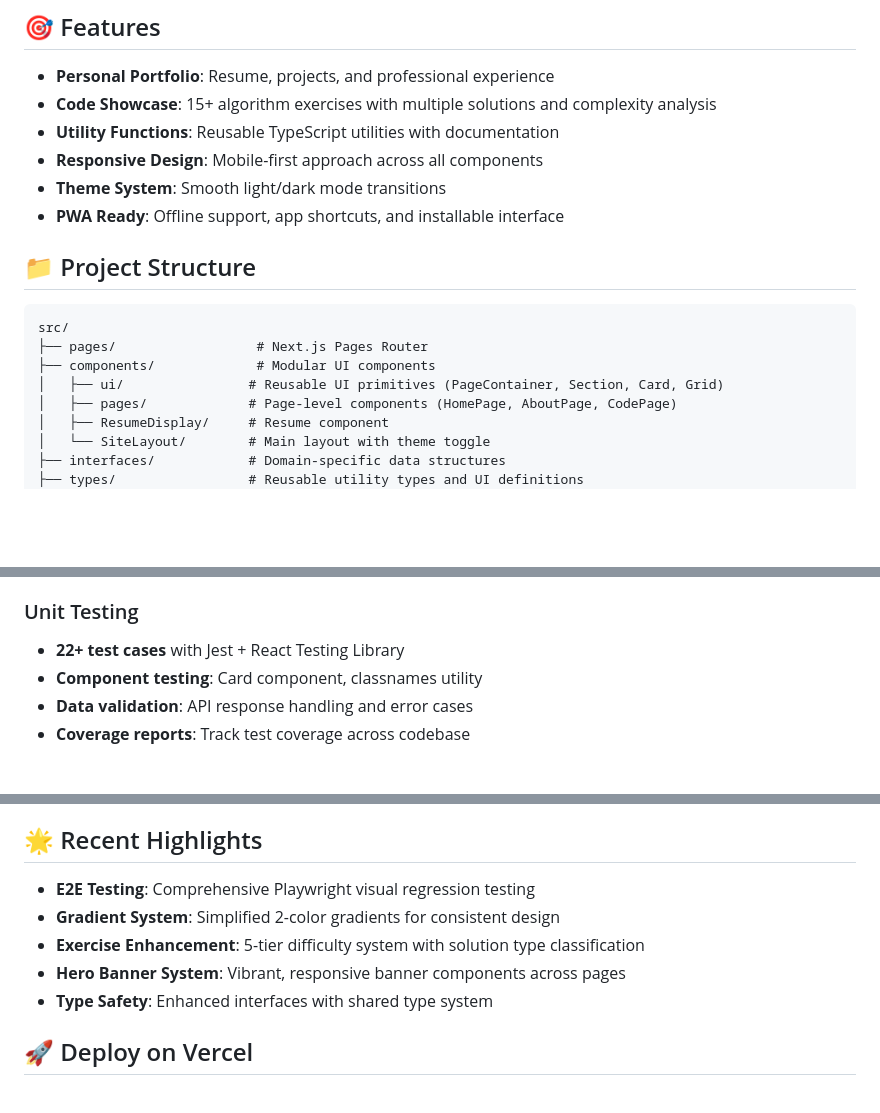
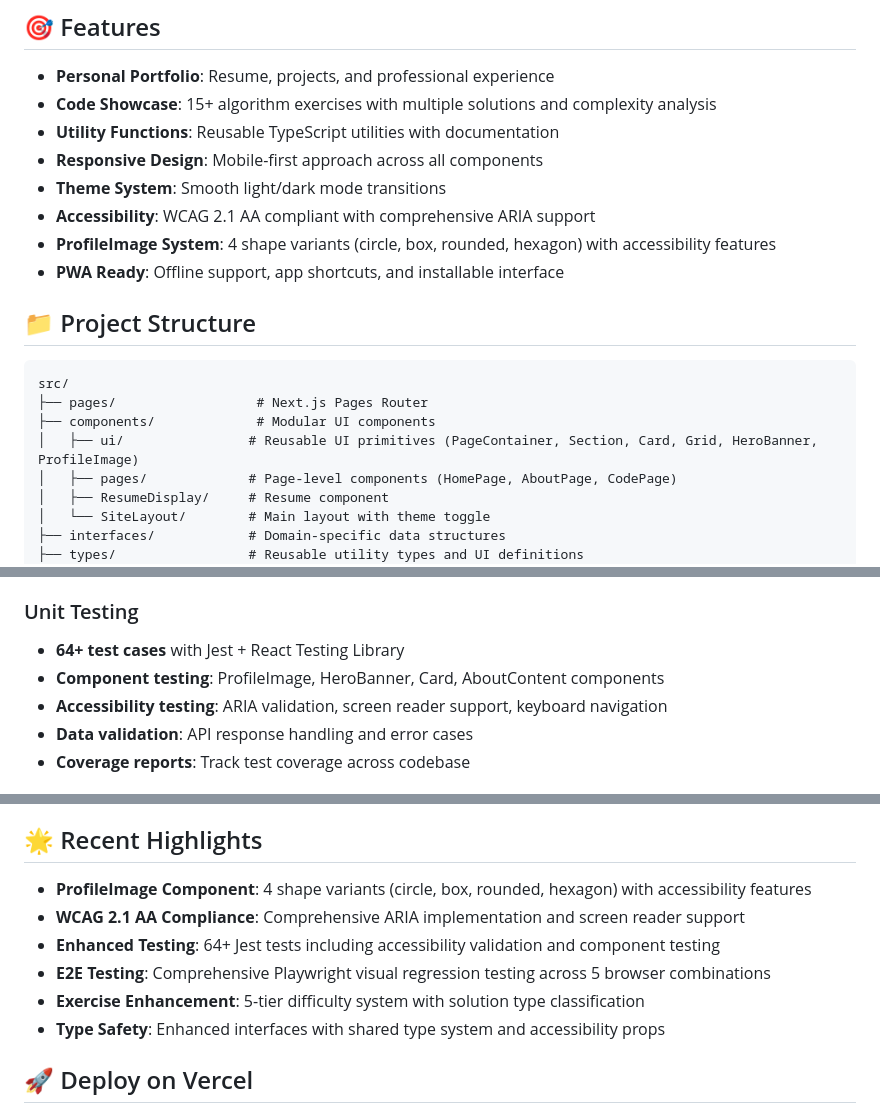
Before and after one commit to balbonits/jdilig-me-v2, a Markdown page: README.md, 3 parts joined by grey strips. Drawn GitHub-style; blank space fills up the shorter version.

```diff
--- a/README.md
+++ b/README.md
@@ -18,6 +18,8 @@ A modern, responsive personal website built with Next.js, TypeScript, and Tailwi
 - **Utility Functions**: Reusable TypeScript utilities with documentation
 - **Responsive Design**: Mobile-first approach across all components
 - **Theme System**: Smooth light/dark mode transitions
+- **Accessibility**: WCAG 2.1 AA compliant with comprehensive ARIA support
+- **ProfileImage System**: 4 shape variants (circle, box, rounded, hexagon) with accessibility features
 - **PWA Ready**: Offline support, app shortcuts, and installable interface
 
 ## 📁 Project Structure
@@ -26,7 +28,7 @@ A modern, responsive personal website built with Next.js, TypeScript, and Tailwi
 src/
 ├── pages/                  # Next.js Pages Router
 ├── components/             # Modular UI components
-│   ├── ui/                # Reusable UI primitives (PageContainer, Section, Card, Grid)
+│   ├── ui/                # Reusable UI primitives (PageContainer, Section, Card, Grid, HeroBanner, ProfileImage)
 │   ├── pages/             # Page-level components (HomePage, AboutPage, CodePage)
 │   ├── ResumeDisplay/     # Resume component
 │   └── SiteLayout/        # Main layout with theme toggle
@@ -114,8 +169,9 @@ Reusable TypeScript utilities with:
 - **Commands**: `npm run test:e2e`, `npm run test:e2e:ui`, `npm run test:e2e:headed`
 
 ### Unit Testing
-- **22+ test cases** with Jest + React Testing Library
-- **Component testing**: Card component, classnames utility
+- **64+ test cases** with Jest + React Testing Library
+- **Component testing**: ProfileImage, HeroBanner, Card, AboutContent components
+- **Accessibility testing**: ARIA validation, screen reader support, keyboard navigation
 - **Data validation**: API response handling and error cases
 - **Coverage reports**: Track test coverage across codebase
 
@@ -181,11 +237,12 @@ Reusable utility types and UI definitions:
 
 ## 🌟 Recent Highlights
 
-- **E2E Testing**: Comprehensive Playwright visual regression testing
-- **Gradient System**: Simplified 2-color gradients for consistent design
+- **ProfileImage Component**: 4 shape variants (circle, box, rounded, hexagon) with accessibility features
+- **WCAG 2.1 AA Compliance**: Comprehensive ARIA implementation and screen reader support
+- **Enhanced Testing**: 64+ Jest tests including accessibility validation and component testing
+- **E2E Testing**: Comprehensive Playwright visual regression testing across 5 browser combinations
 - **Exercise Enhancement**: 5-tier difficulty system with solution type classification
-- **Hero Banner System**: Vibrant, responsive banner components across pages
-- **Type Safety**: Enhanced interfaces with shared type system
+- **Type Safety**: Enhanced interfaces with shared type system and accessibility props
 
 ## 🚀 Deploy on Vercel
 
```
Also changed, not shown: other parts of README.md (+53 -0 lines), CLAUDE.md (+1 -0 lines).
